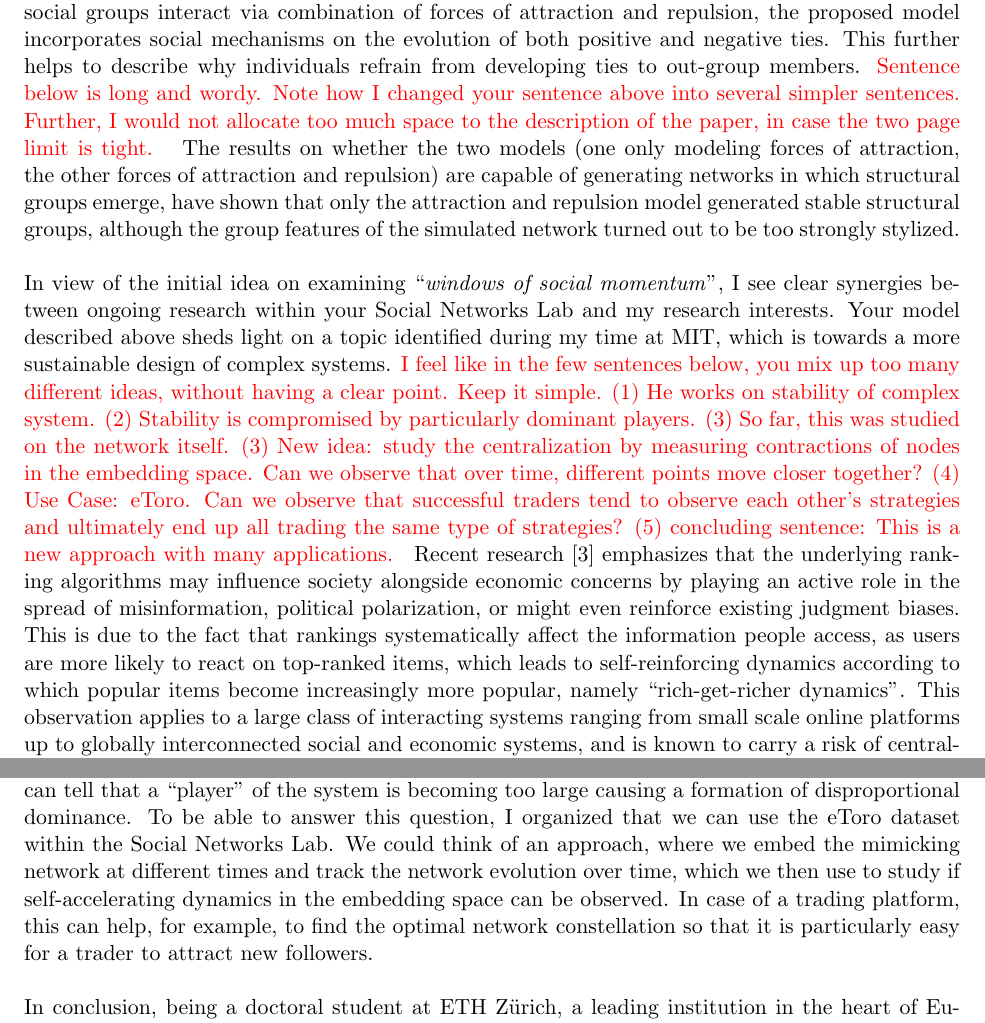
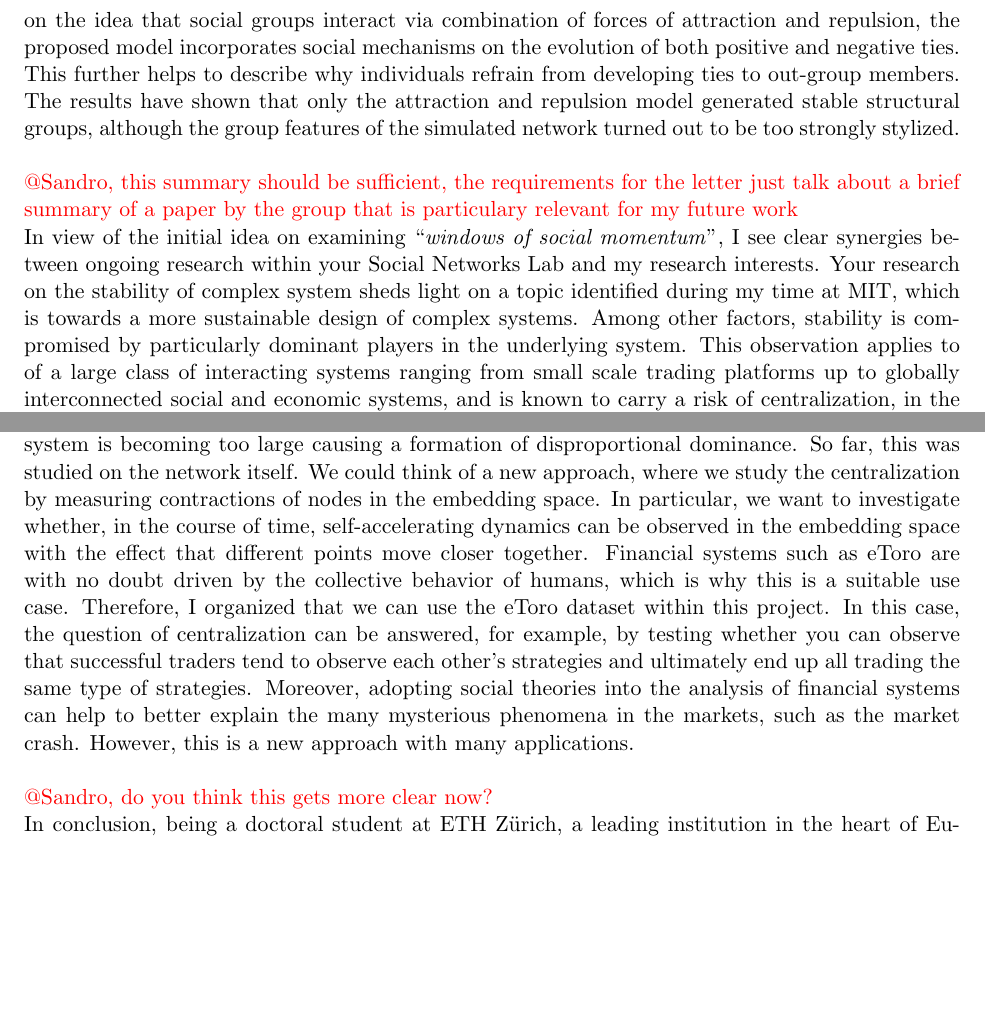
Before and after one commit to derclemo/PhDApplication, a LaTeX document (TexSource/main.tex, which reads TexSource/sections/LetterOfMotivation.tex): two parts of page 2 of 3, joined at a grey line, cut so that both start at the same text, the shorter picture padded with empty space. Compiled offline with pdfLaTeX.

Commit message:
UpdateLetterOfMotivation.tex
Revision by Tobias by formulating Sandro's suggestions and adding open question marks in red.

```diff
--- a/TexSource/sections/LetterOfMotivation.tex
+++ b/TexSource/sections/LetterOfMotivation.tex
@@ -34,36 +29,29 @@ Our results have shown that using the embeddings of the mimicking network as inp
 From this time on, I was deeply fascinated by the possibilities of using the tools of computational social science to ask how we can better organize society, government, and companies.
 But in order to pursue a career in this direction, I will need the help of collaborators and a strong team.
 Your group provides an exceptional setting consisting of outstanding academic expertise in combination with innovative research projects, giving me the opportunity to venture into my sphere of interest and enhance my personal as well as professional development.
-In one of your recent papers  \cite{stadtfeld2020emergence} explains how social groups emerge and remain stable in various contexts.
+One of your recent papers \cite{stadtfeld2020emergence} explains how social groups emerge and remain stable in various contexts.
 Based on the idea that social groups interact via combination of forces of attraction and repulsion, the proposed model incorporates social mechanisms on the evolution of both positive and negative ties.
 This further helps to describe why individuals refrain from developing ties to out-group members.
-\red{
-Sentence below is long and wordy.
-Note how I changed your sentence above into several simpler sentences.
-Further, I would not allocate too much space to the description of the paper, in case the two page limit is tight.
-}
-The results on whether the two models (one only modeling forces of attraction, the other forces of attraction and repulsion) are capable of generating networks in which structural groups emerge, have shown that only the attraction and repulsion model generated stable structural groups, although the group features of the simulated network turned out to be too strongly stylized.\\
+The results have shown that only the attraction and repulsion model generated stable structural groups, although the group features of the simulated network turned out to be too strongly stylized.\\
+
+\red{@Sandro, this summary should be sufficient, the requirements for the letter just talk about a brief summary of a paper by the  group that is particulary relevant for my future work}
 
 In view of the initial idea on examining ``\textit{windows of social momentum}'', I see clear synergies between ongoing research within your Social Networks Lab and my research interests.
-Your model described above sheds light on a topic identified during my time at MIT, which is towards a more sustainable design of complex systems.
-\red{
-I feel like in the few sentences below, you mix up too many different ideas, without having a clear point.
-Keep it simple.
-(1) He works on stability of complex system.
-(2) Stability is compromised by particularly dominant players.
-(3) So far, this was studied on the network itself.
-(3) New idea: study the centralization by measuring contractions of nodes in the embedding space. Can we observe that over time, different points move closer together?
-(4) Use Case: eToro. Can we observe that successful traders tend to observe each other's strategies and ultimately end up all trading the same type of strategies?
-(5) concluding sentence: This is a new approach with many applications.
-}
-Recent research \cite{germano2019few} emphasizes that the underlying ranking algorithms may influence society alongside economic concerns by playing an active role in the spread of misinformation, political polarization, or might even reinforce existing judgment biases.
-This is due to the fact that rankings systematically affect the information people access, as users are more likely to react on top-ranked items, which leads to self-reinforcing dynamics according to which popular items become increasingly more popular, namely ``rich-get-richer dynamics''.
-This observation applies to a large class of interacting systems ranging from small scale online platforms up to globally interconnected social and economic systems, and is known to carry a risk of centralization, in the sense that the removal of a few dominating players would collapse the entire system.
-\red{I think this sentence is from my paper with Sandy, which is now accepted by PNAS. So you can cite it. (not published yet, so called it `forthcoming').}
+Your research on the stability of complex system sheds light on a topic identified during my time at MIT, which is towards a more sustainable design of complex systems.
+Among other factors, stability is compromised by particularly dominant players in the underlying system.
+This observation applies to of a large class of interacting systems ranging from small scale trading platforms up to globally interconnected social and economic systems, and is known to carry a risk of centralization, in the sense that the removal of a few dominating players would collapse the entire system \cite{lera2017prediction}. \textbf{great! added your citation :-)}
 This is why we need to reconsider how one can tell that a ``player'' of the system is becoming too large causing a formation of disproportional dominance.
-To be able to answer this question, I organized that we can use the eToro dataset within the Social Networks Lab.
-We could think of an approach, where we embed the mimicking network at different times and track the network evolution over time, which we then use to study if self-accelerating dynamics in the embedding space can be observed.
-In case of a trading platform, this can help, for example, to find the optimal network constellation so that it is particularly easy for a trader to attract new followers.\\
+So far, this was studied on the network itself.
+We could think of a new approach, where we study the centralization by measuring contractions of nodes in the embedding space.
+In particular, we want to investigate whether, in the course of time, self-accelerating dynamics can be observed in the embedding space with the effect that different points move closer together.
+Financial systems such as eToro are with no doubt driven by the collective behavior of humans, which is why this is a suitable use case.
+Therefore, I organized that we can use the eToro dataset within this project.
+In this case, the question of centralization can be answered, for example, by testing whether you can observe that successful traders tend to observe each other's strategies and ultimately end up all trading the same type of strategies.
+%This approach can help us to understand how social influence alters the dynamics of the crowd.
+Moreover, adopting social theories into the analysis of financial systems can help to better explain the many mysterious phenomena in the markets, such as the market crash.
+However, this is a new approach with many applications.\\
+
+\red{@Sandro, do you think this gets more clear now?}
 
 In conclusion, being a doctoral student at ETH Zürich, a leading institution in the heart of Europe, is an unique opportunity to dedicate myself wholeheartedly as I am confident that this is my career's best turn to not only pursue my ultimate career goal but also satisfy my curiosity for understanding theories in computational social science.
 It has always been my age-long ambition to become a member of the computational social science community, and I am convinced that there is no better place to continue my academic career than the Social Networks Lab.
```
Also changed, not shown: TexSource/sections/LetterOfMotivation.tex (29 more changed lines).
